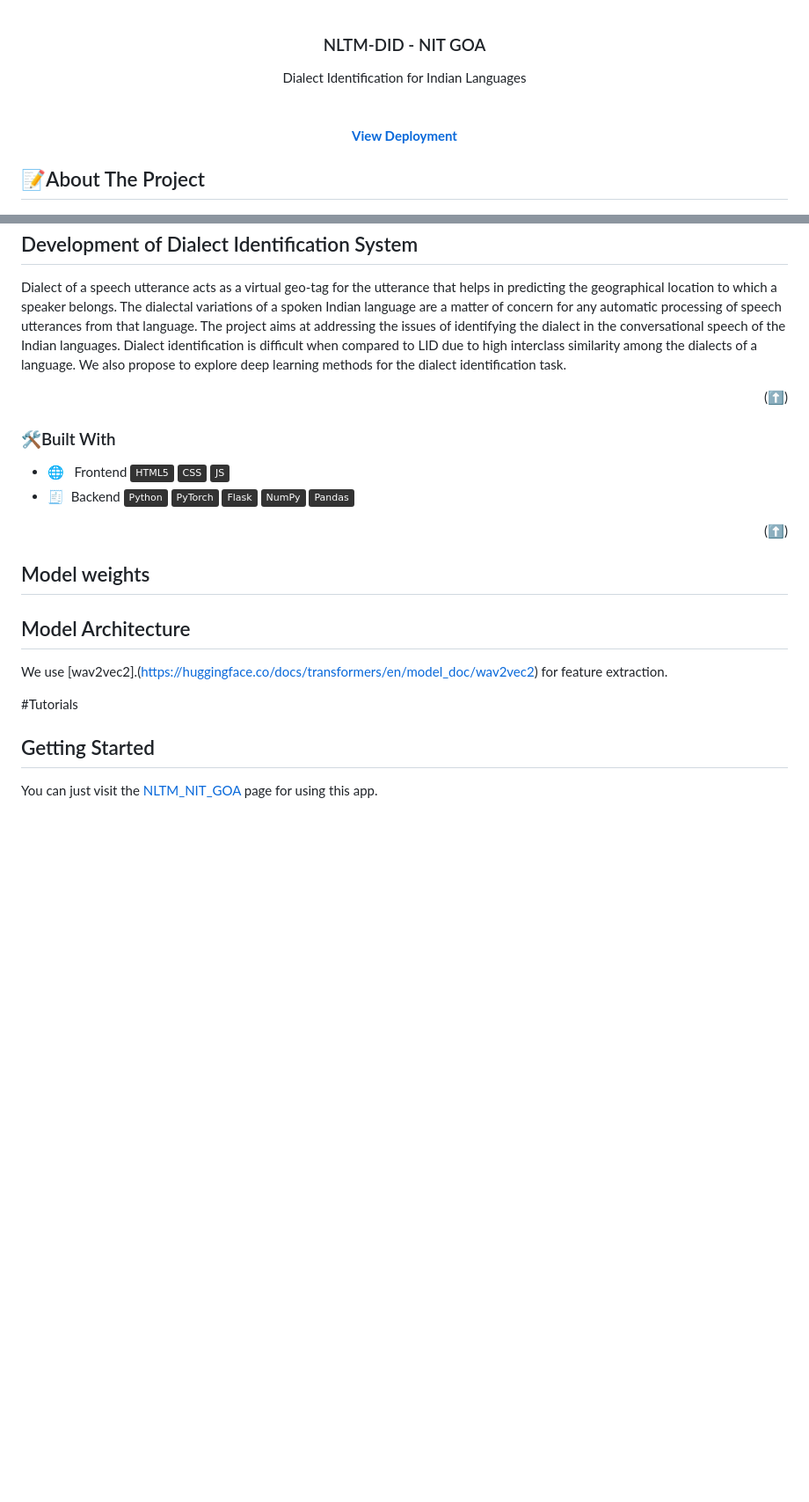
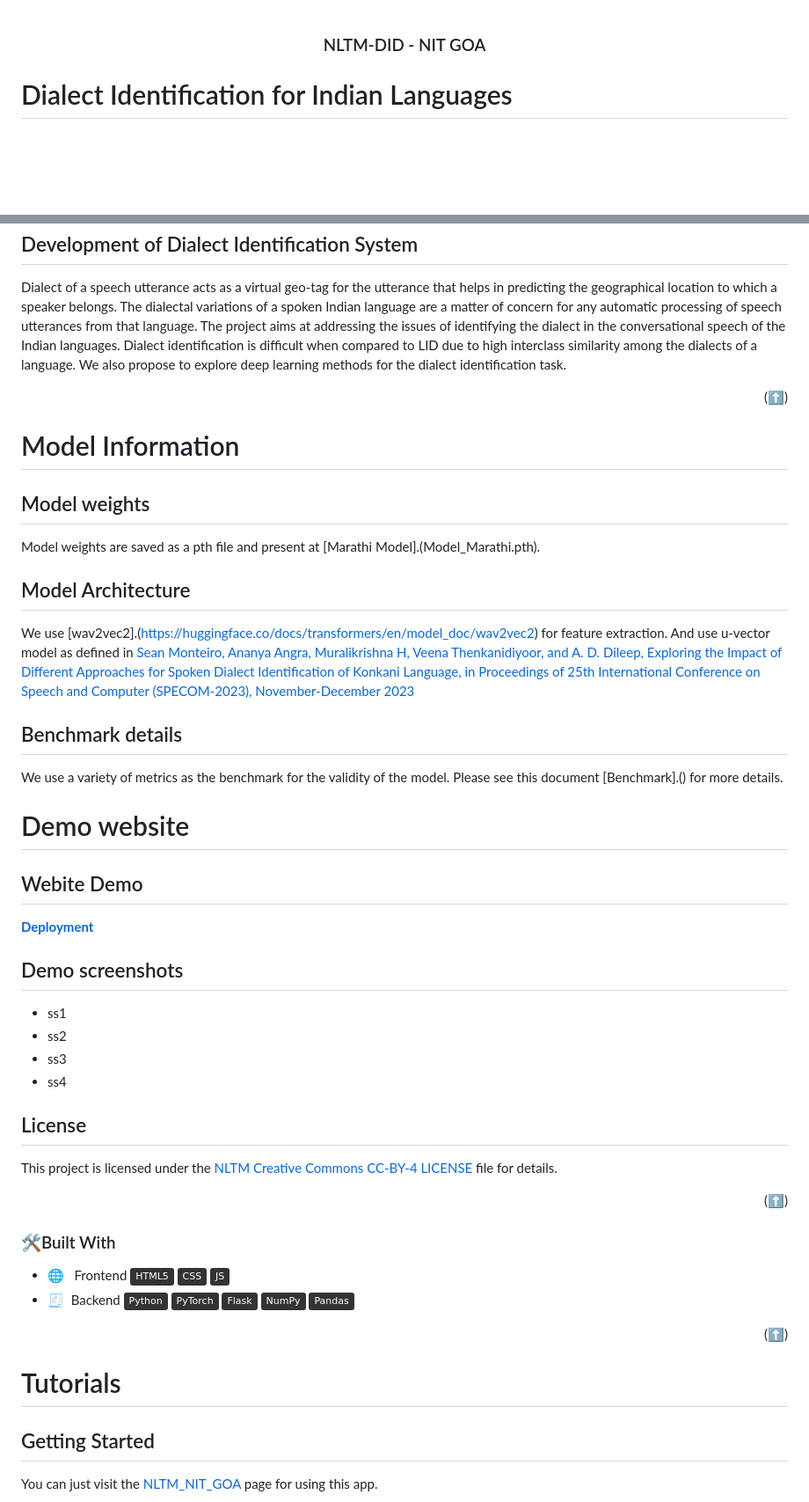
Before and after one commit to NLTM-NITG/DID, a Markdown page: README.md, 2 parts joined by grey strips. Shown: that part at 88% size. Drawn GitHub-style; badges without logos; blank space fills up the shorter version.

```diff
--- a/README.md
+++ b/README.md
@@ -1,18 +1,11 @@
 <div id="top"></div>
 <div align="center">
 <h3 align="center"> NLTM-DID - NIT GOA</h3>
-  <p align="center">
-    Dialect Identification for Indian Languages<br />
-    <br /><br />
-    <strong>
-    <a href="#">View Deployment</a>
-    </strong>
-  </p>
 </div>
 
 <!-- ABOUT THE PROJECT -->
 
-<h2> 📝About The Project </h2>
+<h1> Dialect Identification for Indian Languages  </h1>
 
 <p align="center">
   <img src="static/assets/img/bg-masthead.jpeg" alt="Screenshot">
@@ -28,6 +23,39 @@ The focus of the work at <a href="https://www.nitgoa.ac.in/">National Institute
 Dialect of a speech utterance acts as a virtual geo-tag for the utterance that helps in predicting the geographical location to which a speaker belongs. The dialectal variations of a spoken Indian language are a matter of concern for any automatic processing of speech utterances from that language. The project aims at addressing the issues of identifying the dialect in the conversational speech of the Indian languages. Dialect identification is difficult when compared to LID due to high interclass similarity among the dialects of a language. We also propose to explore deep learning methods for the dialect identification task.
 </p>
 
+<p align="right">(<a href="#top">⬆️</a>)</p>
+
+<h1> Model Information </h1>
+
+## Model weights
+
+Model weights are saved as a pth file and present at [Marathi Model].(Model_Marathi.pth).
+
+
+## Model Architecture
+
+We use [wav2vec2].(https://huggingface.co/docs/transformers/en/model_doc/wav2vec2) for feature extraction.
+And use u-vector model as defined in <a href="https://dblp.org/db/conf/specom/specom2023-2.html">Sean Monteiro, Ananya Angra, Muralikrishna H, Veena Thenkanidiyoor, and A. D. Dileep, Exploring the Impact of Different Approaches for Spoken Dialect Identification of Konkani Language, in Proceedings of 25th International Conference on Speech and Computer (SPECOM-2023), November-December 2023</a>
+
+## Benchmark details
+
+We use a variety of metrics as the benchmark for the validity of the model. Please see this document [Benchmark].() for more details.
+
+<h1> Demo website </h1>
+
+## Webite Demo
+
+<strong><a href="#">Deployment</a></strong>
+
+## Demo screenshots
+- ss1
+- ss2
+- ss3
+- ss4
+
+## License
+
+This project is licensed under the [NLTM Creative Commons CC-BY-4 LICENSE](LICENSE) file for details.
 <p align="right">(<a href="#top">⬆️</a>)</p>
 
 ### 🛠Built With
@@ -46,12 +74,8 @@ Dialect of a speech utterance acts as a virtual geo-tag for the utterance that h
 
 <p align="right">(<a href="#top">⬆️</a>)</p>
 
-## Model weights
+<h1> Tutorials </h1>
 
-## Model Architecture
-We use [wav2vec2].(https://huggingface.co/docs/transformers/en/model_doc/wav2vec2) for feature extraction.
-
-#Tutorials
 <!-- GETTING STARTED -->
 
 ## Getting Started
```
Also changed, not shown: other parts of README.md (+21 -8 lines).
